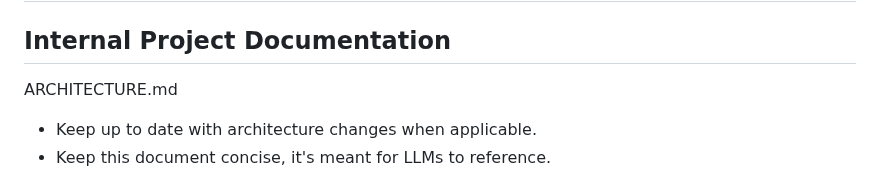
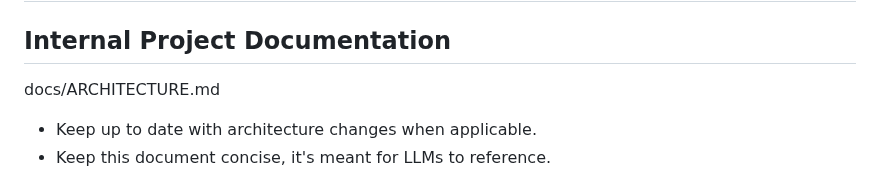
Before and after one commit to bwat47/paste-as-markdown, a Markdown page: AGENTS.md, the part around the change. GitHub-like rendering.

Commit message:
docs: move architecture.md to docs folder

```diff
--- a/AGENTS.md
+++ b/AGENTS.md
@@ -2,7 +2,7 @@
 
 ## Internal Project Documentation
 
-ARCHITECTURE.md
+docs/ARCHITECTURE.md
 
 - Keep up to date with architecture changes when applicable.
 - Keep this document concise, it's meant for LLMs to reference.
```
Also changed, not shown: docs/ARCHITECTURE.md (renamed from ARCHITECTURE.md).
